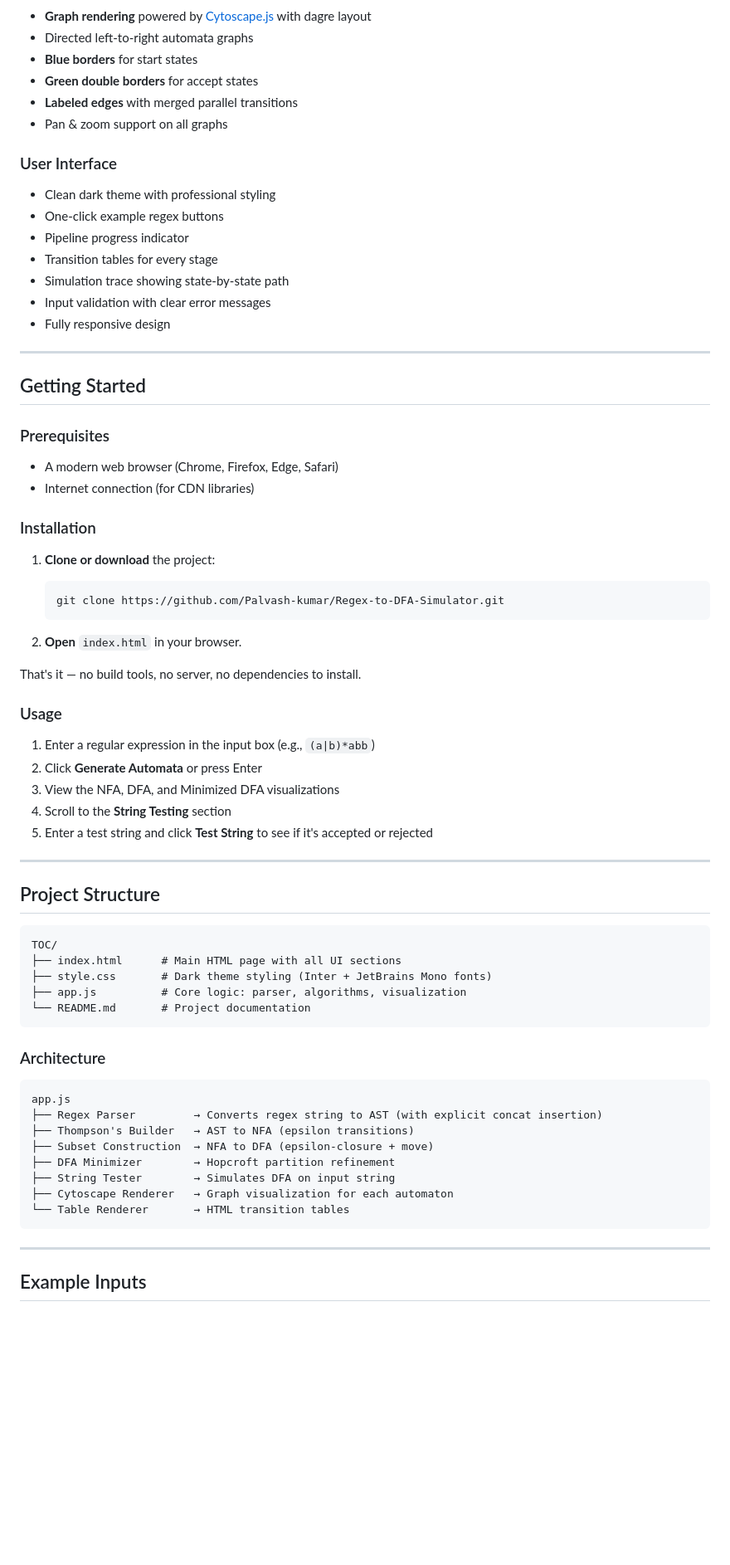
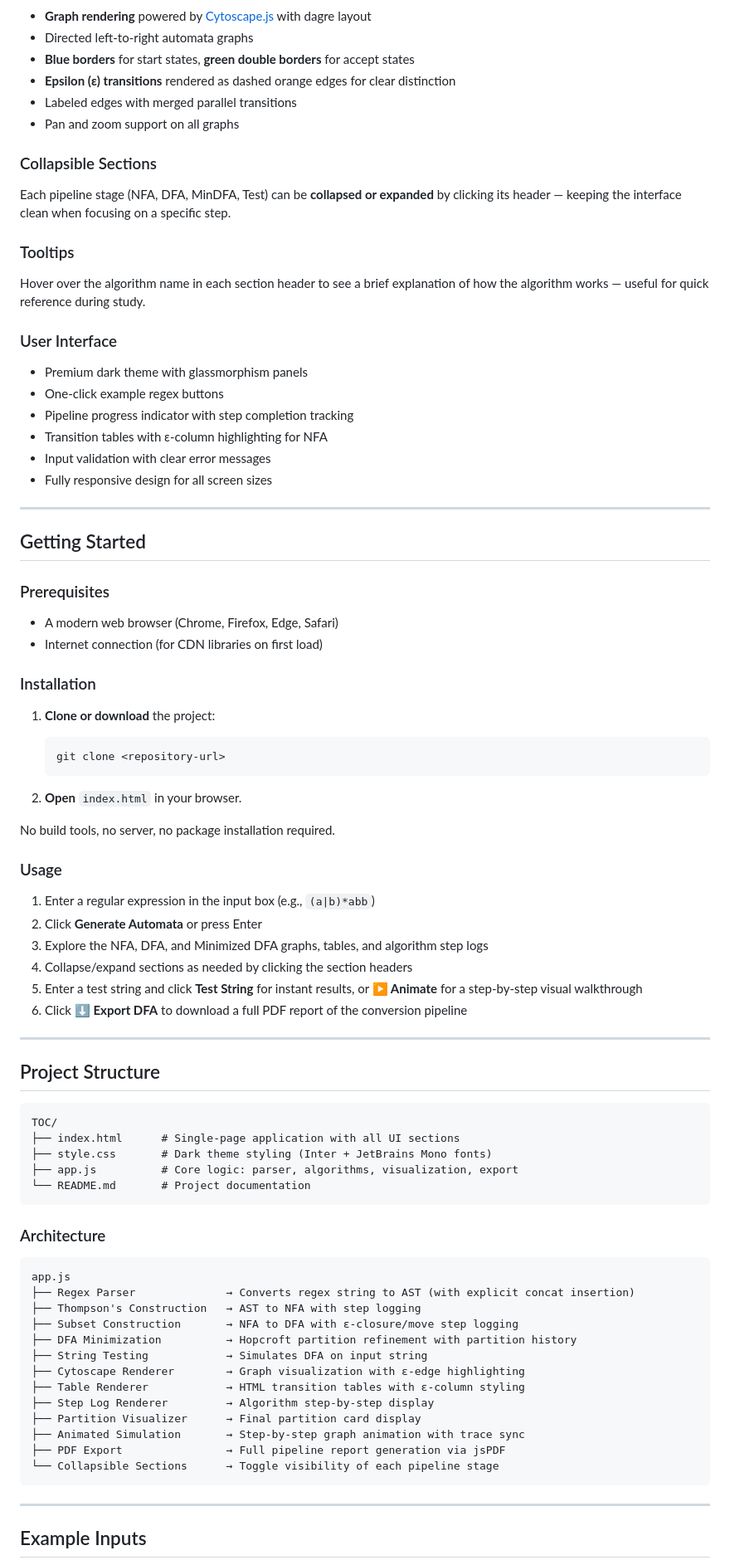
Before and after one commit to Palvash-kumar/Regex-to-DFA-Simulator, a Markdown page: README.md, the part around one of its changes. Shown at 83% size. GitHub-like rendering; blank space fills up the shorter version.

````diff
--- a/README.md
+++ b/README.md
@@ -40,20 +71,27 @@ Students and educators can enter any regular expression and instantly see how it
 
 - **Graph rendering** powered by [Cytoscape.js](https://js.cytoscape.org/) with dagre layout
 - Directed left-to-right automata graphs
-- **Blue borders** for start states
-- **Green double borders** for accept states
-- **Labeled edges** with merged parallel transitions
-- Pan & zoom support on all graphs
+- **Blue borders** for start states, **green double borders** for accept states
+- **Epsilon (ε) transitions** rendered as dashed orange edges for clear distinction
+- Labeled edges with merged parallel transitions
+- Pan and zoom support on all graphs
+
+### Collapsible Sections
+
+Each pipeline stage (NFA, DFA, MinDFA, Test) can be **collapsed or expanded** by clicking its header — keeping the interface clean when focusing on a specific step.
+
+### Tooltips
+
+Hover over the algorithm name in each section header to see a brief explanation of how the algorithm works — useful for quick reference during study.
 
 ### User Interface
 
-- Clean dark theme with professional styling
+- Premium dark theme with glassmorphism panels
 - One-click example regex buttons
-- Pipeline progress indicator
-- Transition tables for every stage
-- Simulation trace showing state-by-state path
+- Pipeline progress indicator with step completion tracking
+- Transition tables with ε-column highlighting for NFA
 - Input validation with clear error messages
-- Fully responsive design
+- Fully responsive design for all screen sizes
 
 ---
 
@@ -62,26 +100,27 @@ Students and educators can enter any regular expression and instantly see how it
 ### Prerequisites
 
 - A modern web browser (Chrome, Firefox, Edge, Safari)
-- Internet connection (for CDN libraries)
+- Internet connection (for CDN libraries on first load)
 
 ### Installation
 
 1. **Clone or download** the project:
    ```
-   git clone https://github.com/Palvash-kumar/Regex-to-DFA-Simulator.git
+   git clone <repository-url>
    ```
 
 2. **Open** `index.html` in your browser.
 
-That's it — no build tools, no server, no dependencies to install.
+No build tools, no server, no package installation required.
 
 ### Usage
 
 1. Enter a regular expression in the input box (e.g., `(a|b)*abb`)
 2. Click **Generate Automata** or press Enter
-3. View the NFA, DFA, and Minimized DFA visualizations
-4. Scroll to the **String Testing** section
-5. Enter a test string and click **Test String** to see if it's accepted or rejected
+3. Explore the NFA, DFA, and Minimized DFA graphs, tables, and algorithm step logs
+4. Collapse/expand sections as needed by clicking the section headers
+5. Enter a test string and click **Test String** for instant results, or **▶ Animate** for a step-by-step visual walkthrough
+6. Click **⬇ Export DFA** to download a full PDF report of the conversion pipeline
 
 ---
 
@@ -89,9 +128,9 @@ That's it — no build tools, no server, no dependencies to install.
 
 ```
 TOC/
-├── index.html      # Main HTML page with all UI sections
+├── index.html      # Single-page application with all UI sections
 ├── style.css       # Dark theme styling (Inter + JetBrains Mono fonts)
-├── app.js          # Core logic: parser, algorithms, visualization
+├── app.js          # Core logic: parser, algorithms, visualization, export
 └── README.md       # Project documentation
 ```
 
@@ -99,13 +138,18 @@ TOC/
 
 ```
 app.js
-├── Regex Parser         → Converts regex string to AST (with explicit concat insertion)
-├── Thompson's Builder   → AST to NFA (epsilon transitions)
-├── Subset Construction  → NFA to DFA (epsilon-closure + move)
-├── DFA Minimizer        → Hopcroft partition refinement
-├── String Tester        → Simulates DFA on input string
-├── Cytoscape Renderer   → Graph visualization for each automaton
-└── Table Renderer       → HTML transition tables
+├── Regex Parser              → Converts regex string to AST (with explicit concat insertion)
+├── Thompson's Construction   → AST to NFA with step logging
+├── Subset Construction       → NFA to DFA with ε-closure/move step logging
+├── DFA Minimization          → Hopcroft partition refinement with partition history
+├── String Testing            → Simulates DFA on input string
+├── Cytoscape Renderer        → Graph visualization with ε-edge highlighting
+├── Table Renderer            → HTML transition tables with ε-column styling
+├── Step Log Renderer         → Algorithm step-by-step display
+├── Partition Visualizer      → Final partition card display
+├── Animated Simulation       → Step-by-step graph animation with trace sync
+├── PDF Export                → Full pipeline report generation via jsPDF
+└── Collapsible Sections      → Toggle visibility of each pipeline stage
 ```
 
 ---
````
Also changed, not shown: other parts of README.md (+51 -17 lines).
